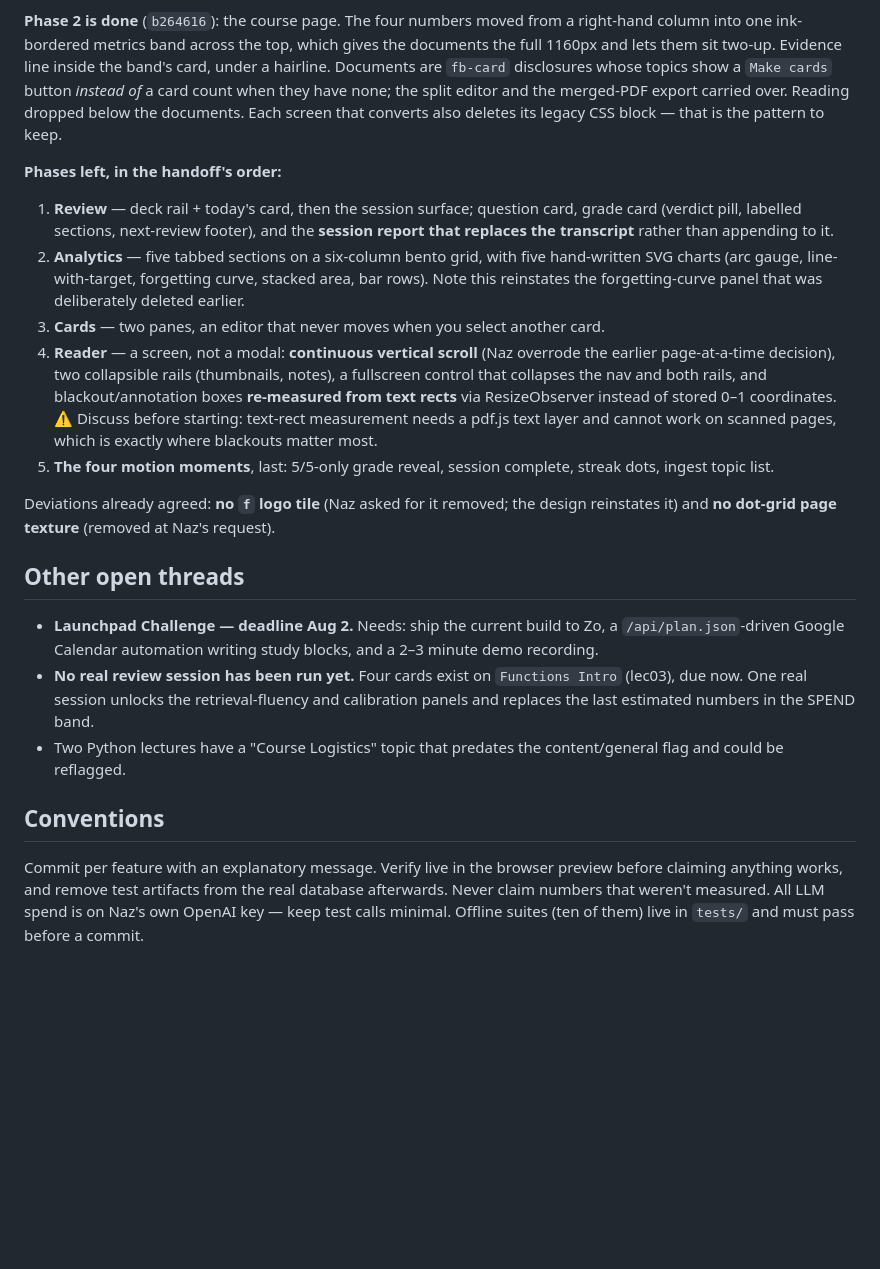
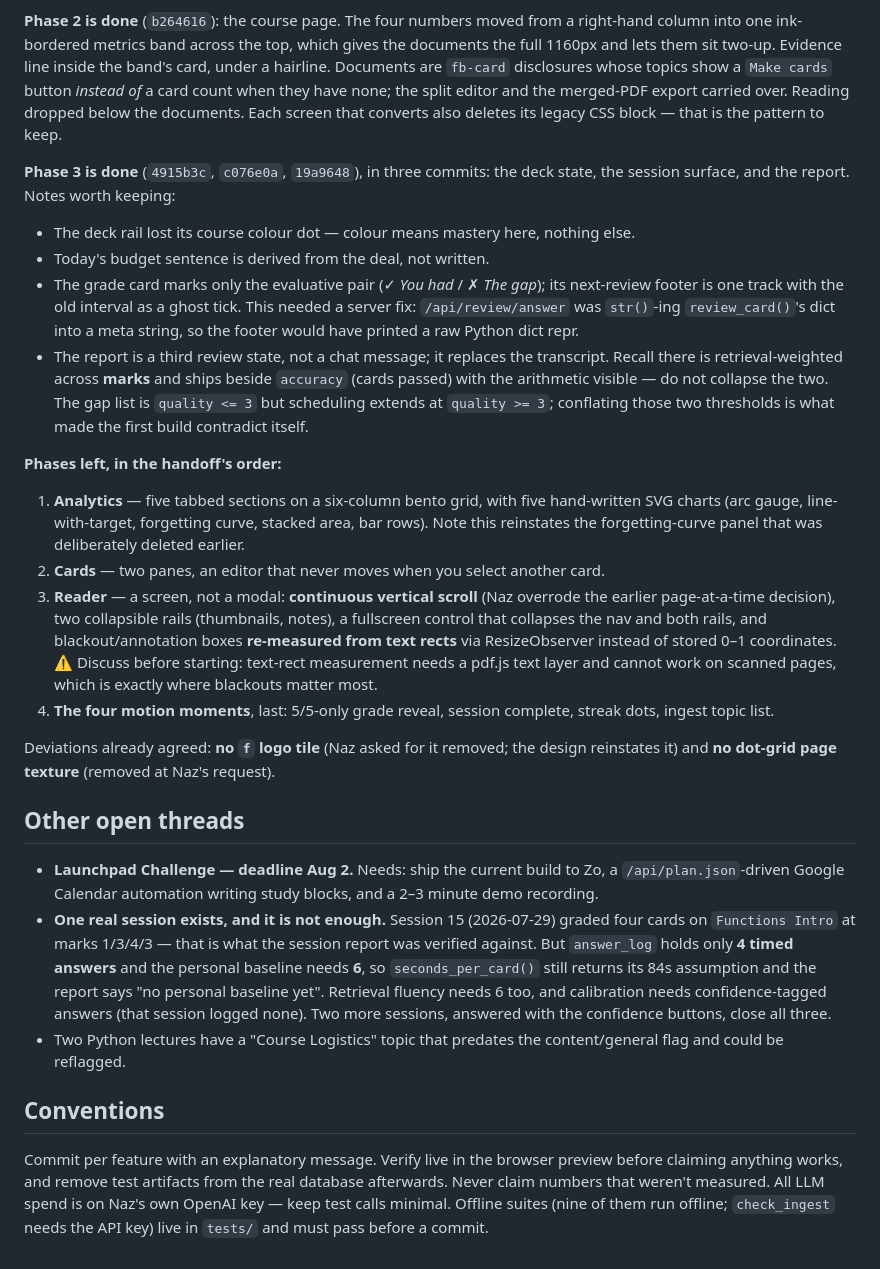
Before and after one commit to Naz712/Flashbang, a Markdown page: docs/CONTINUE.md, the part around the change. Rendered like a GitHub page; blank space fills up the shorter version.

Commit message:
docs: brief records phase 3, and corrects the review-session thread
The brief said no real review session had been run. Session 15 (2026-07-29)
graded four cards — it is what the report was verified against. What is
actually missing is VOLUME: 4 timed answers against the 6 the personal
baseline needs, and zero confidence-tagged answers for calibration.

```diff
--- a/docs/CONTINUE.md
+++ b/docs/CONTINUE.md
@@ -65,23 +65,35 @@ card, under a hairline. Documents are `fb-card` disclosures whose topics show a
 the merged-PDF export carried over. Reading dropped below the documents. Each screen
 that converts also deletes its legacy CSS block — that is the pattern to keep.
 
+**Phase 3 is done** (`4915b3c`, `c076e0a`, `19a9648`), in three commits: the deck
+state, the session surface, and the report. Notes worth keeping:
+
+- The deck rail lost its course colour dot — colour means mastery here, nothing else.
+- Today's budget sentence is derived from the deal, not written.
+- The grade card marks only the evaluative pair (✓ *You had* / ✗ *The gap*); its
+  next-review footer is one track with the old interval as a ghost tick. This needed a
+  server fix: `/api/review/answer` was `str()`-ing `review_card()`'s dict into a meta
+  string, so the footer would have printed a raw Python dict repr.
+- The report is a third review state, not a chat message; it replaces the transcript.
+  Recall there is retrieval-weighted across **marks** and ships beside `accuracy`
+  (cards passed) with the arithmetic visible — do not collapse the two. The gap list
+  is `quality <= 3` but scheduling extends at `quality >= 3`; conflating those two
+  thresholds is what made the first build contradict itself.
+
 **Phases left, in the handoff's order:**
 
-1. **Review** — deck rail + today's card, then the session surface; question card, grade
-   card (verdict pill, labelled sections, next-review footer), and the **session report
-   that replaces the transcript** rather than appending to it.
-2. **Analytics** — five tabbed sections on a six-column bento grid, with five
+1. **Analytics** — five tabbed sections on a six-column bento grid, with five
    hand-written SVG charts (arc gauge, line-with-target, forgetting curve, stacked area,
    bar rows). Note this reinstates the forgetting-curve panel that was deliberately
    deleted earlier.
-3. **Cards** — two panes, an editor that never moves when you select another card.
-4. **Reader** — a screen, not a modal: **continuous vertical scroll** (Naz overrode the
+2. **Cards** — two panes, an editor that never moves when you select another card.
+3. **Reader** — a screen, not a modal: **continuous vertical scroll** (Naz overrode the
    earlier page-at-a-time decision), two collapsible rails (thumbnails, notes), a
    fullscreen control that collapses the nav and both rails, and blackout/annotation
    boxes **re-measured from text rects** via ResizeObserver instead of stored 0–1
    coordinates. ⚠️ Discuss before starting: text-rect measurement needs a pdf.js text
    layer and cannot work on scanned pages, which is exactly where blackouts matter most.
-5. **The four motion moments**, last: 5/5-only grade reveal, session complete, streak
+4. **The four motion moments**, last: 5/5-only grade reveal, session complete, streak
    dots, ingest topic list.
 
 Deviations already agreed: **no `f` logo tile** (Naz asked for it removed; the design
@@ -92,9 +104,13 @@ reinstates it) and **no dot-grid page texture** (removed at Naz's request).
 - **Launchpad Challenge — deadline Aug 2.** Needs: ship the current build to Zo, a
   `/api/plan.json`-driven Google Calendar automation writing study blocks, and a 2–3
   minute demo recording.
-- **No real review session has been run yet.** Four cards exist on `Functions Intro`
-  (lec03), due now. One real session unlocks the retrieval-fluency and calibration
-  panels and replaces the last estimated numbers in the SPEND band.
+- **One real session exists, and it is not enough.** Session 15 (2026-07-29) graded
+  four cards on `Functions Intro` at marks 1/3/4/3 — that is what the session report
+  was verified against. But `answer_log` holds only **4 timed answers** and the
+  personal baseline needs **6**, so `seconds_per_card()` still returns its 84s
+  assumption and the report says "no personal baseline yet". Retrieval fluency needs
+  6 too, and calibration needs confidence-tagged answers (that session logged none).
+  Two more sessions, answered with the confidence buttons, close all three.
 - Two Python lectures have a "Course Logistics" topic that predates the content/general
   flag and could be reflagged.
 
@@ -103,5 +119,5 @@ reinstates it) and **no dot-grid page texture** (removed at Naz's request).
 Commit per feature with an explanatory message. Verify live in the browser preview
 before claiming anything works, and remove test artifacts from the real database
 afterwards. Never claim numbers that weren't measured. All LLM spend is on Naz's own
-OpenAI key — keep test calls minimal. Offline suites (ten of them) live in `tests/` and
+OpenAI key — keep test calls minimal. Offline suites (nine of them run offline; `check_ingest` needs the API key) live in `tests/` and
 must pass before a commit.
```
